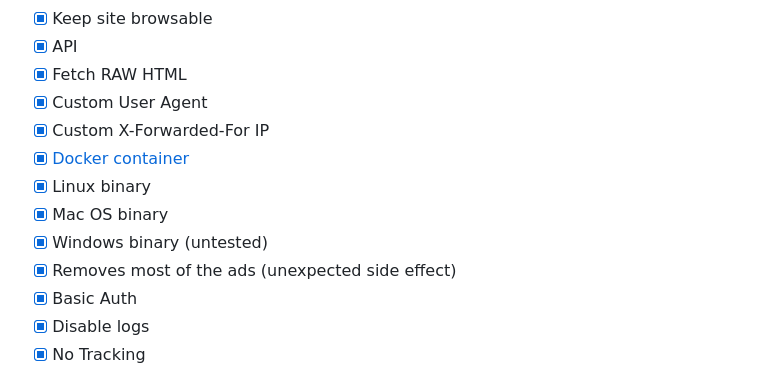
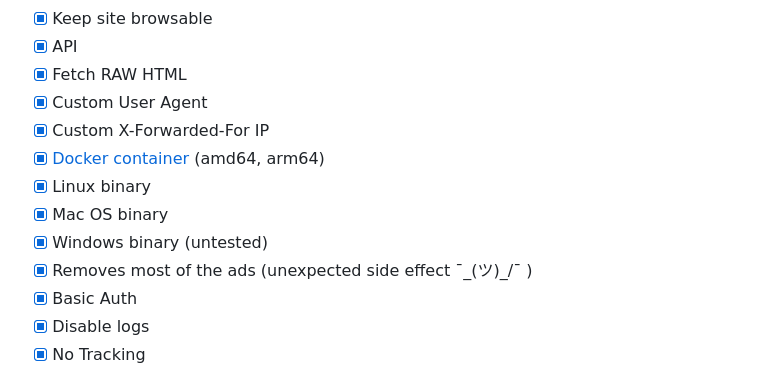
Before and after one commit to everywall/ladder, a Markdown page: README.md, the part around the change. Drawn GitHub-style.

```diff
--- a/README.md
+++ b/README.md
@@ -21,11 +21,11 @@ Freedom of information is an essential pillar of democracy and informed decision
 - [x] Fetch RAW HTML
 - [x] Custom User Agent
 - [x] Custom X-Forwarded-For IP
-- [x] [Docker container](https://github.com/kubero-dev/ladder/pkgs/container/ladder)
+- [x] [Docker container](https://github.com/kubero-dev/ladder/pkgs/container/ladder) (amd64, arm64)
 - [x] Linux binary
 - [x] Mac OS binary
 - [x] Windows binary (untested)
-- [x] Removes most of the ads (unexpected side effect)
+- [x] Removes most of the ads (unexpected side effect ¯\_(ツ)_/¯ )
 - [x] Basic Auth
 - [x] Disable logs
 - [x] No Tracking
```
